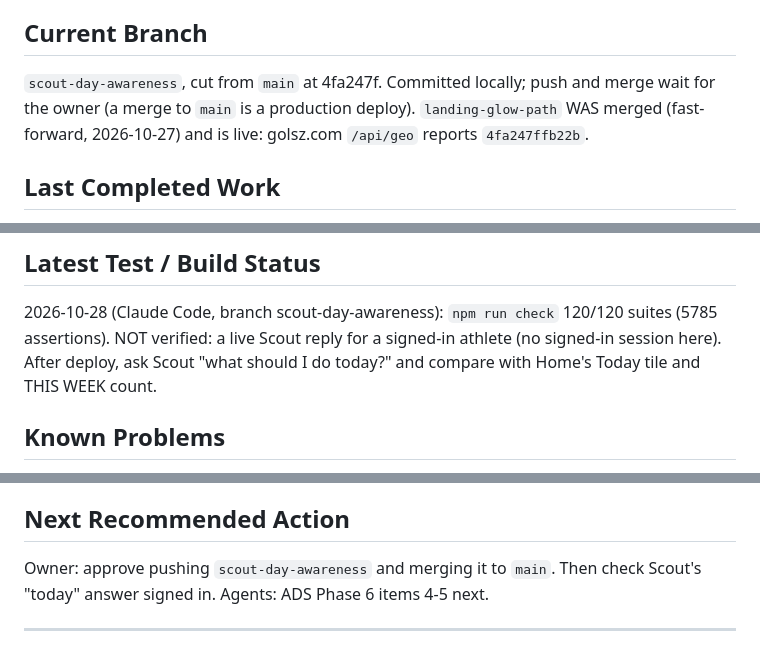
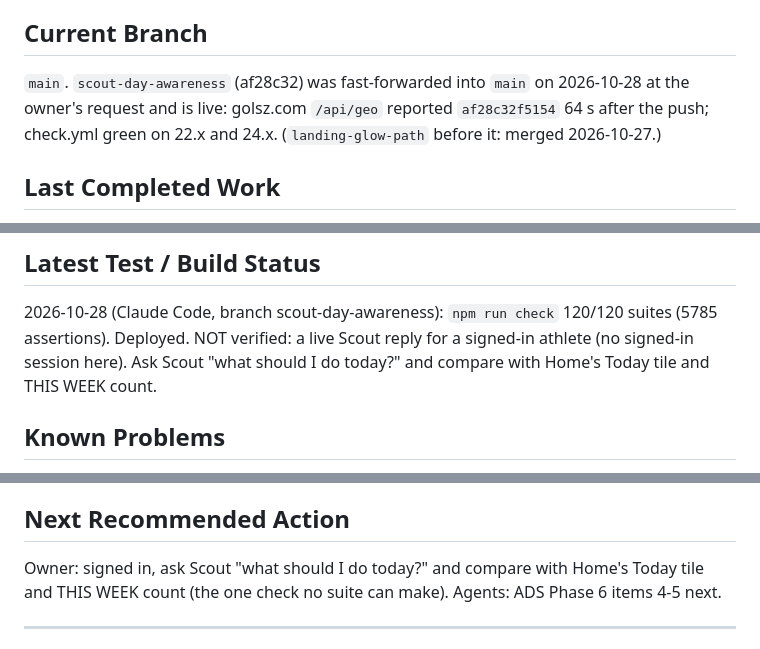
Before and after one commit to dimitridavourlis-glitch/Golsz, a Markdown page: AI_HANDOFF.md, 3 parts joined by grey strips. Rendered like a GitHub page.

Commit message:
Handoff: scout-day-awareness is merged and live, not waiting for the owner
golsz.com /api/geo reported af28c32f5154 64 seconds after the push, and
check.yml passed on 22.x and 24.x. What is left for the owner is the
signed-in check of Scout's "today" answer against Home.

npm run check: 120/120 suites, 5,785 assertions.

Co-Authored-By: Claude Opus 5.5 <noreply@anthropic.com>

```diff
--- a/AI_HANDOFF.md
+++ b/AI_HANDOFF.md
@@ -8,9 +8,9 @@ Stable facts and commands: AGENTS.md. Long form, authoritative: CLAUDE.md.
 Claude Code, 2026-10-28. Picked up after OpenCode (last OpenCode work: the G1 landing hero, 2026-10-23).
 
 ## Current Branch
-`scout-day-awareness`, cut from `main` at 4fa247f. Committed locally; push and merge wait for the owner
-(a merge to `main` is a production deploy). `landing-glow-path` WAS merged (fast-forward, 2026-10-27) and is
-live: golsz.com `/api/geo` reports `4fa247ffb22b`.
+`main`. `scout-day-awareness` (af28c32) was fast-forwarded into `main` on 2026-10-28 at the owner's
+request and is live: golsz.com `/api/geo` reported `af28c32f5154` 64 s after the push; check.yml green on
+22.x and 24.x. (`landing-glow-path` before it: merged 2026-10-27.)
 
 ## Last Completed Work
 - ADS Phase 6, items 1, 2, 3 and 6 (`api/scout.js`; one-line client change in `golsz-app.html` + `js/app.js`):
@@ -59,7 +58,7 @@ None in progress.
 
 ## Latest Test / Build Status
 2026-10-28 (Claude Code, branch scout-day-awareness): `npm run check` 120/120 suites (5785 assertions).
-NOT verified: a live Scout reply for a signed-in athlete (no signed-in session here). After deploy, ask
+Deployed. NOT verified: a live Scout reply for a signed-in athlete (no signed-in session here). Ask
 Scout "what should I do today?" and compare with Home's Today tile and THIS WEEK count.
 
 ## Known Problems
@@ -72,8 +71,8 @@ Scout "what should I do today?" and compare with Home's Today tile and THIS WEEK
 - The redesigned hero was checked by contrast maths only; nobody has run VoiceOver over it.
 
 ## Next Recommended Action
-Owner: approve pushing `scout-day-awareness` and merging it to `main`. Then check Scout's "today" answer
-signed in. Agents: ADS Phase 6 items 4-5 next.
+Owner: signed in, ask Scout "what should I do today?" and compare with Home's Today tile and THIS WEEK
+count (the one check no suite can make). Agents: ADS Phase 6 items 4-5 next.
 
 ---
 _How to update: overwrite the sections above (do not append a log); put the agent name
```
Also changed, not shown: other parts of AI_HANDOFF.md (+0 -1 lines).
